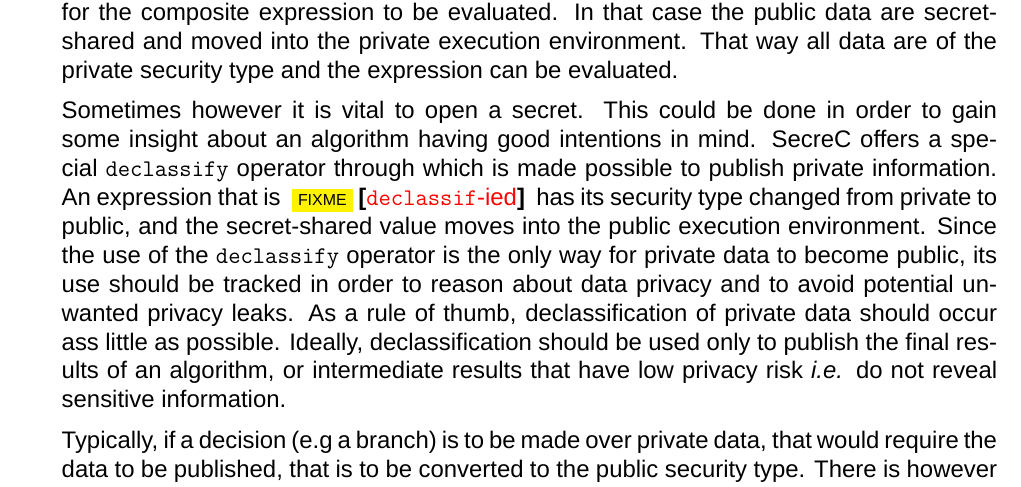
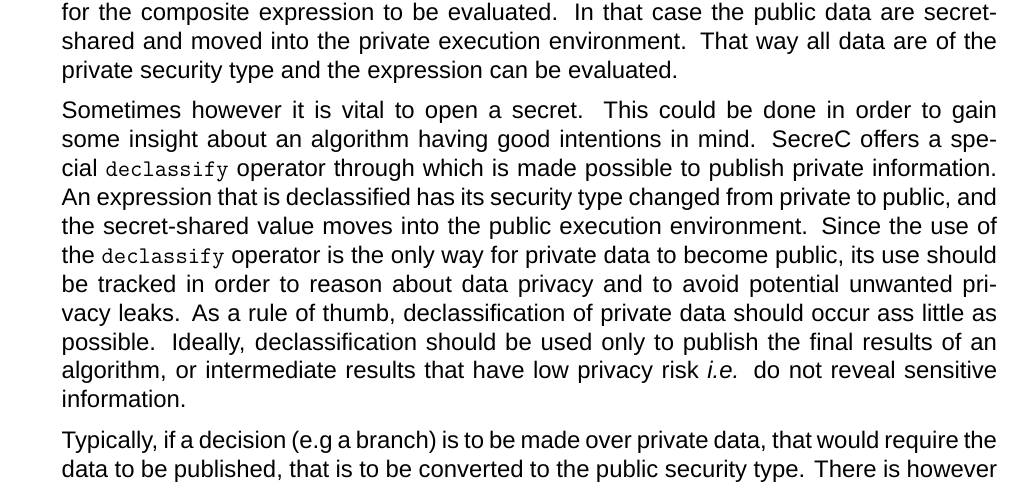
Before and after one commit to jimouris/master-thesis, a LaTeX thesis (thesis.tex, which reads sharemind.tex): part of page 35 of 60, cut so that both start at the same text. Compiled offline with XeLaTeX; a missing font is replaced by an installed copy or a similar font.

Commit message:
Removed fixme

```diff
--- a/sharemind.tex
+++ b/sharemind.tex
@@ -51,7 +51,7 @@ That way all data are of the private security type and the expression can be eva
 Sometimes however it is vital to open a secret.
 This could be done in order to gain some insight about an algorithm having good intentions in mind.
 SecreC offers a special \texttt{declassify} operator through which is made possible to publish private information.
-An expression that is  \fixme{\texttt{declassif}\hyp ied} has its security type changed from private to public, and the secret\hyp shared value moves into the public execution environment.
+An expression that is  declassified has its security type changed from private to public, and the secret\hyp shared value moves into the public execution environment.
 Since the use of the \texttt{declassify} operator is the only way for private data to become public, its use should be tracked in order to reason about data privacy and to avoid potential unwanted privacy leaks.
 As a rule of thumb, declassification of private data should occur ass little as possible.
 Ideally, declassification should be used only to publish the final results of an algorithm, or intermediate results that have low privacy risk \textit{i.e.} do not reveal sensitive information.
```
